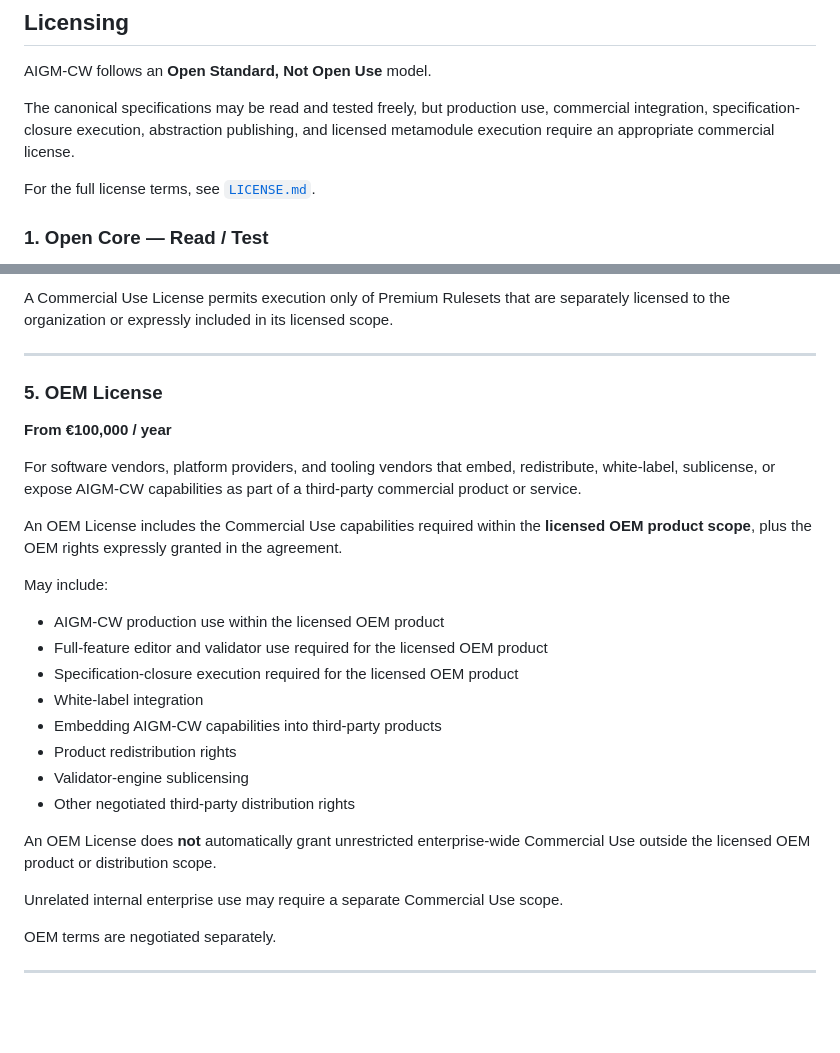
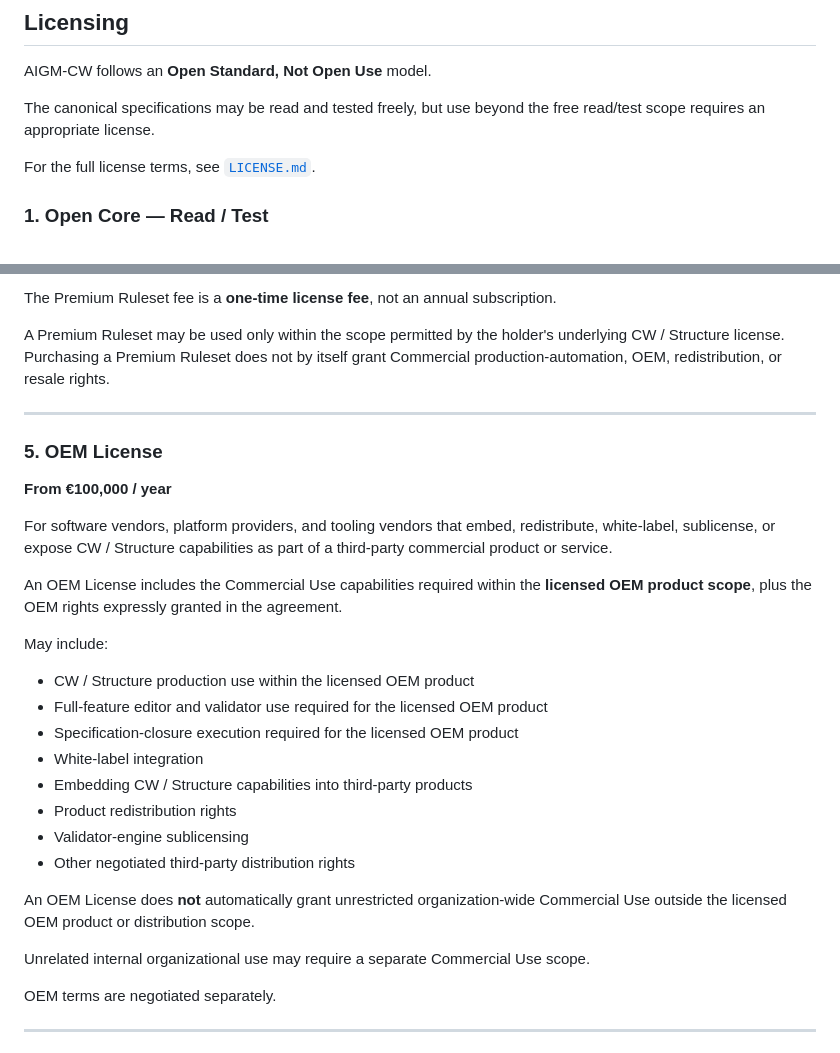
Before and after one commit to Th3Hypn0tist/CW, a Markdown page: README.md, 2 parts joined by grey strips. Rendered like a GitHub page; blank space fills up the shorter version.

```diff
--- a/README.md
+++ b/README.md
@@ -2,9 +2,8 @@
 
 AIGM-CW follows an **Open Standard, Not Open Use** model.
 
-The canonical specifications may be read and tested freely, but production use,
-commercial integration, specification-closure execution, abstraction publishing,
-and licensed metamodule execution require an appropriate commercial license.
+The canonical specifications may be read and tested freely, but use beyond the free
+read/test scope requires an appropriate license.
 
 For the full license terms, see [`LICENSE.md`](LICENSE.md).
 
@@ -108,6 +118,9 @@ explicitly included in a written commercial agreement.
 
-A Commercial Use License permits execution only of Premium Rulesets that are
-separately licensed to the organization or expressly included in its licensed scope.
+The Premium Ruleset fee is a **one-time license fee**, not an annual subscription.
+
+A Premium Ruleset may be used only within the scope permitted by the holder's
+underlying CW / Structure license. Purchasing a Premium Ruleset does not by itself
+grant Commercial production-automation, OEM, redistribution, or resale rights.
 
 ---
 
@@ -116,7 +129,7 @@ separately licensed to the organization or expressly included in its licensed sc
 **From €100,000 / year**
 
 For software vendors, platform providers, and tooling vendors that embed,
-redistribute, white-label, sublicense, or expose AIGM-CW capabilities as part
+redistribute, white-label, sublicense, or expose CW / Structure capabilities as part
 of a third-party commercial product or service.
 
 An OEM License includes the Commercial Use capabilities required within the
@@ -124,19 +137,19 @@ An OEM License includes the Commercial Use capabilities required within the
 
 May include:
 
-- AIGM-CW production use within the licensed OEM product
+- CW / Structure production use within the licensed OEM product
 - Full-feature editor and validator use required for the licensed OEM product
 - Specification-closure execution required for the licensed OEM product
 - White-label integration
-- Embedding AIGM-CW capabilities into third-party products
+- Embedding CW / Structure capabilities into third-party products
 - Product redistribution rights
 - Validator-engine sublicensing
 - Other negotiated third-party distribution rights
 
-An OEM License does **not** automatically grant unrestricted enterprise-wide
+An OEM License does **not** automatically grant unrestricted organization-wide
 Commercial Use outside the licensed OEM product or distribution scope.
 
-Unrelated internal enterprise use may require a separate Commercial Use scope.
+Unrelated internal organizational use may require a separate Commercial Use scope.
 
 OEM terms are negotiated separately.
 
```
Also changed, not shown: other parts of README.md (+39 -28 lines).
